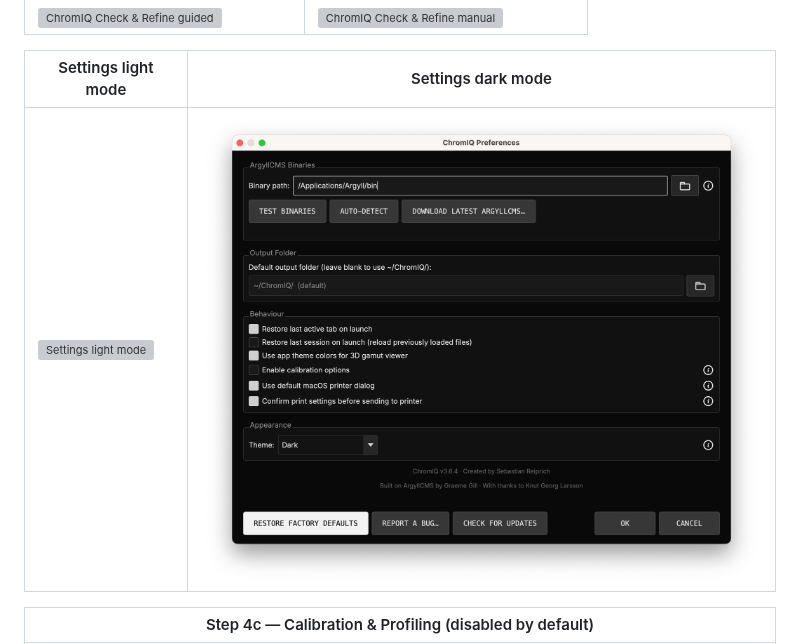
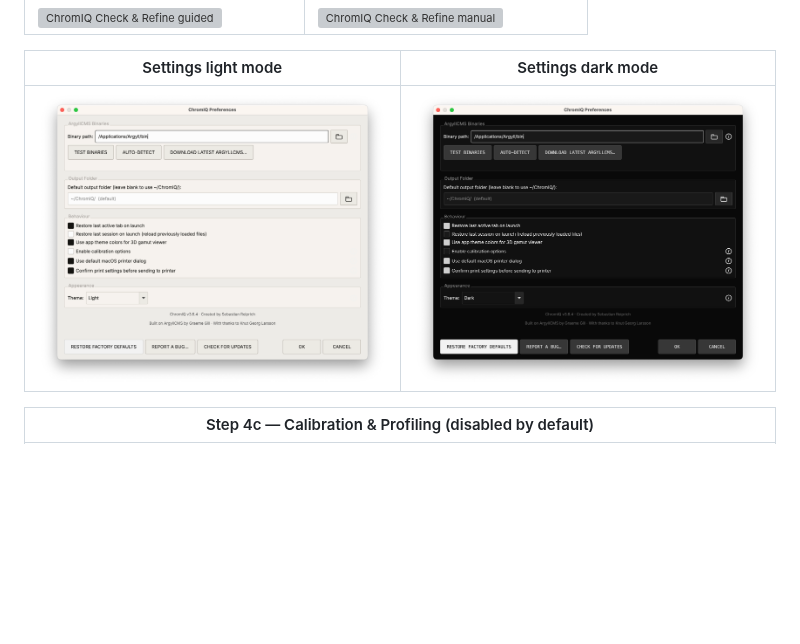
Before and after one commit to andrewphipps00/ChromIQ, a Markdown page: README.md, the part around the change. Rendered like a GitHub page; blank space fills up the shorter version; grey boxes are pictures that could not be loaded.

```diff
--- a/README.md
+++ b/README.md
@@ -101,7 +101,7 @@ Linux support is currently **beta** — please report what works and what doesn'
 
 | Settings light mode  | Settings dark mode |
 |---|---|
-| ![Settings light mode](docs/6.png) | ![ChromIQ Check & Refine](docs/6b.png) |
+| ![Settings light mode](docs/6a.png) | ![ChromIQ Check & Refine](docs/6b.png) |
 
 | Step 4c — Calibration & Profiling (disabled by default) |
 |---|
```
